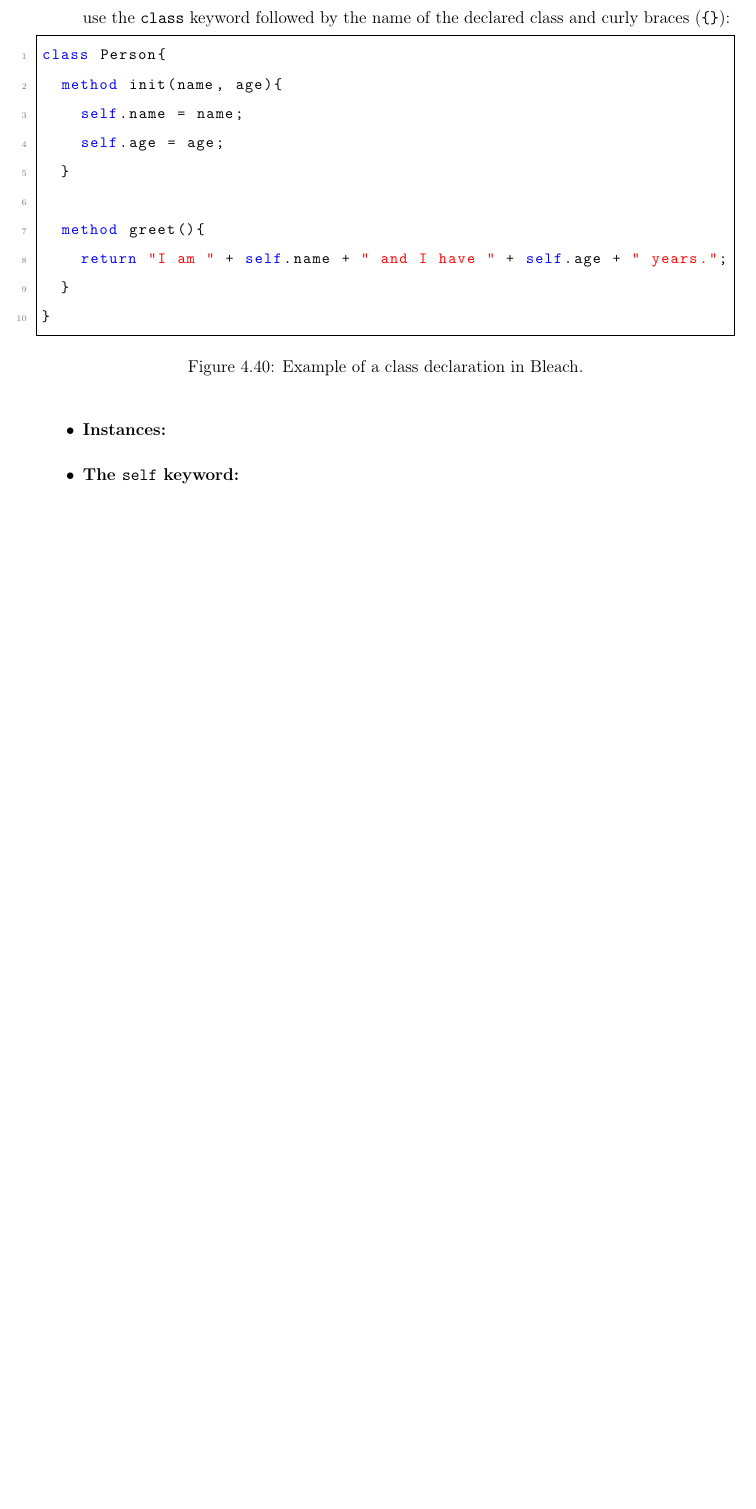
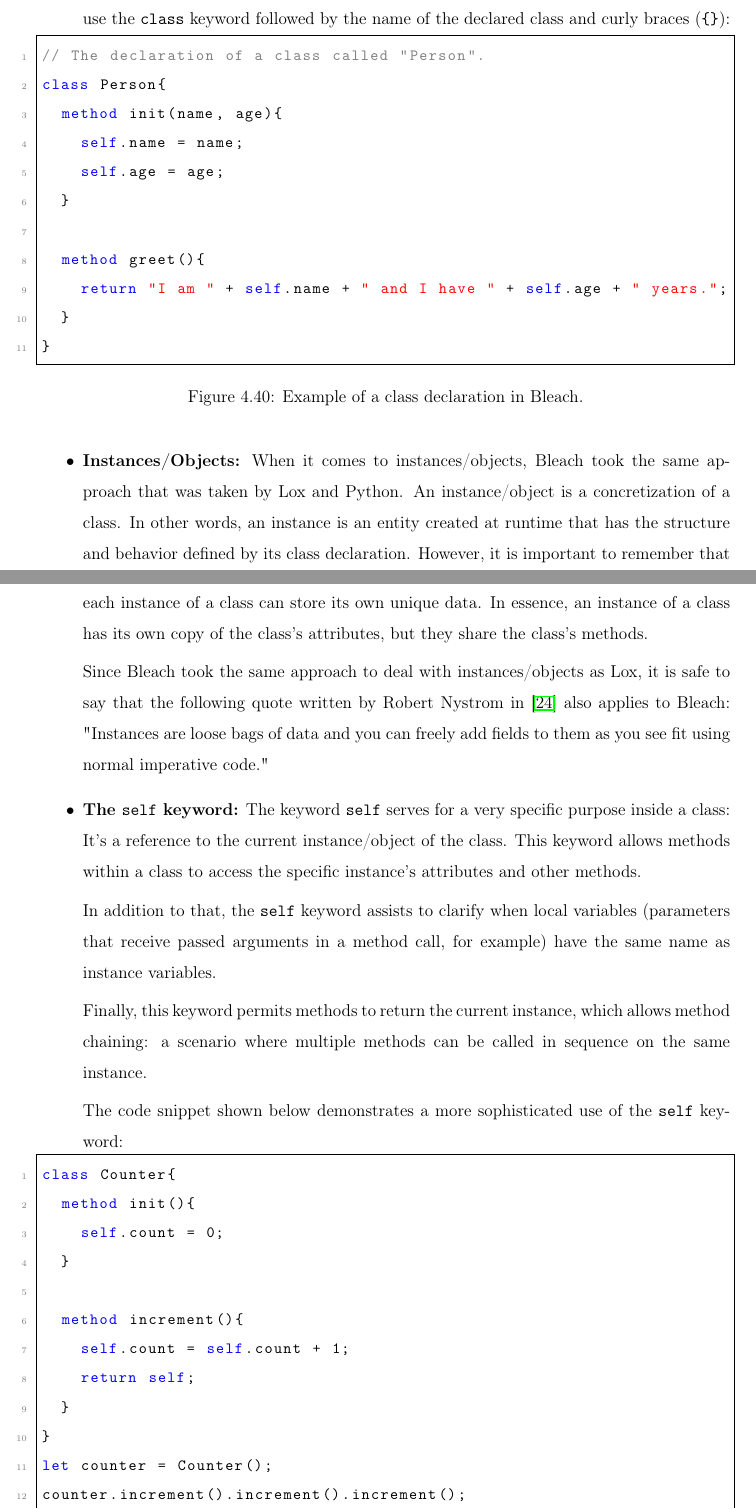
Before and after one commit to vmmc2/Bleach-Thesis, a LaTeX thesis (main.tex, which reads development_II.tex): part of page 48 of 59 before the commit and two parts of pages 48 and 49 of 60 after it, the two joined at a grey line, cut so that both start at the same text, the shorter picture padded with empty space. Compiled offline with pdfLaTeX.

Commit message:
Add more content to the 'development_II.tex' file.

```diff
--- a/development_II.tex
+++ b/development_II.tex
@@ -767,6 +767,7 @@ The rest of this subsection is dedicated to provide a more in-depth overview abo
 \begin{figure}[H]
     \centering
     \begin{lstlisting}
+// The declaration of a class called "Person".
 class Person{
   method init(name, age){
     self.name = name;
@@ -781,9 +782,36 @@ class Person{
     \caption{Example of a class declaration in Bleach.}
 \end{figure}
 
-    \item \textbf{Instances:}
+    \item \textbf{Instances/Objects:} When it comes to instances/objects, Bleach took the same approach that was taken by Lox and Python. An instance/object is a concretization of a class. In other words, an instance is an entity created at runtime that has the structure and behavior defined by its class declaration. However, it is important to remember that each instance of a class can store its own unique data. In essence, an instance of a class has its own copy of the class’s attributes, but they share the class's methods.
 
-    \item \textbf{The \texttt{self} keyword:}
+    Since Bleach took the same approach to deal with instances/objects as Lox, it is safe to say that the following quote written by Robert Nystrom in \cite{nystrom2021crafting} also applies to Bleach: "Instances are loose bags of data and you can freely add fields to them as you see fit using normal imperative code."
+
+    \item \textbf{The \texttt{self} keyword:} The keyword \texttt{self} serves for a very specific purpose inside a class: It's a reference to the current instance/object of the class. This keyword allows methods within a class to access the specific instance's attributes and other methods.
+
+    In addition to that, the \texttt{self} keyword assists to clarify when local variables (parameters that receive passed arguments in a method call, for example) have the same name as instance variables.
+
+    Finally, this keyword permits methods to return the current instance, which allows method chaining: a scenario where multiple methods can be called in sequence on the same instance.
+
+    The code snippet shown below demonstrates a more sophisticated use of the \texttt{self} keyword:
+\begin{figure}[H]
+    \centering
+    \begin{lstlisting}
+class Counter{
+  method init(){
+    self.count = 0;
+  }
+
+  method increment(){
+    self.count = self.count + 1;
+    return self;
+  }
+}
+let counter = Counter();
+counter.increment().increment().increment();
+print counter.count; // 3;
+    \end{lstlisting}
+    \caption{Example of a more refined use of the \texttt{self} keyword in Bleach.}
+\end{figure}
 
     \item \textbf{Attributes:} As seen in the item above, attributes don't need to have type annotations attached to them. Instead, the attributes' types are determined when values are assigned to them at runtime. On top of that, attributes of a class can store values of different types at different points in time. As in most programming languages that are object-oriented, in order to access the attributes of a class, one must use the "dot" (\texttt{.}) notation, as displayed below:
 \begin{figure}[H]
```
Also changed, not shown: development_II.tex (6 more changed lines).
